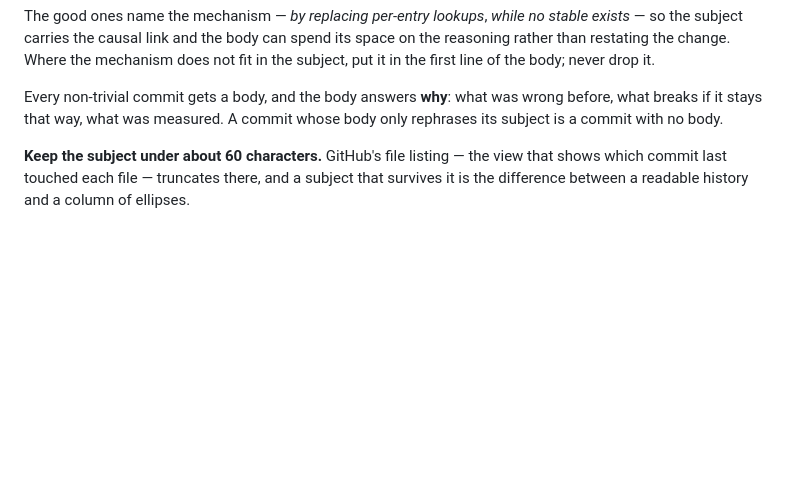
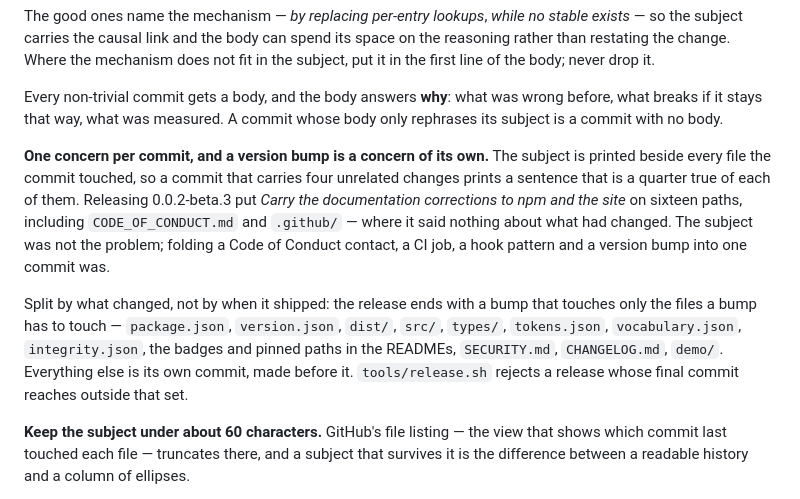
Before and after one commit to JSRayCore/JSRay, a Markdown page: CONTRIBUTING.md, the part around the change. GitHub-like rendering; blank space fills up the shorter version.

Commit message:
Require one concern per commit, and a bump of its own
The subject is printed beside every file the commit touched, so folding four
unrelated changes into one prints a sentence that is a quarter true of each.
Releasing 0.0.2-beta.3 put the same line on sixteen paths, CODE_OF_CONDUCT.md
and .github/ among them, where it described nothing that had changed.

The rule that was missing is about granularity, not wording — the wording rules
above were followed.

```diff
--- a/CONTRIBUTING.md
+++ b/CONTRIBUTING.md
@@ -81,6 +81,23 @@ never drop it.
 Every non-trivial commit gets a body, and the body answers **why**: what was
 wrong before, what breaks if it stays that way, what was measured. A commit
 whose body only rephrases its subject is a commit with no body.
+
+**One concern per commit, and a version bump is a concern of its own.** The
+subject is printed beside every file the commit touched, so a commit that
+carries four unrelated changes prints a sentence that is a quarter true of each
+of them. Releasing 0.0.2-beta.3 put *Carry the documentation corrections to npm
+and the site* on sixteen paths, including `CODE_OF_CONDUCT.md` and
+`.github/` — where it said nothing about what had changed. The subject was not
+the problem; folding a Code of Conduct contact, a CI job, a hook pattern and a
+version bump into one commit was.
+
+Split by what changed, not by when it shipped: the release ends with a bump
+that touches only the files a bump has to touch — `package.json`,
+`version.json`, `dist/`, `src/`, `types/`, `tokens.json`, `vocabulary.json`,
+`integrity.json`, the badges and pinned paths in the READMEs, `SECURITY.md`,
+`CHANGELOG.md`, `demo/`. Everything else is its own commit, made before it.
+`tools/release.sh` rejects a release whose final commit reaches outside that
+set.
 
 **Keep the subject under about 60 characters.** GitHub's file listing — the
 view that shows which commit last touched each file — truncates there, and a
```
